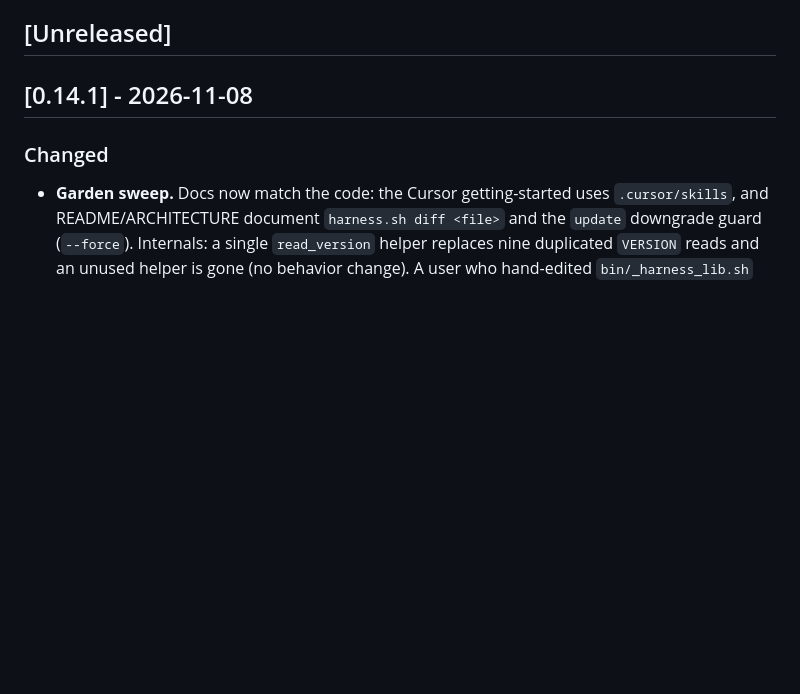
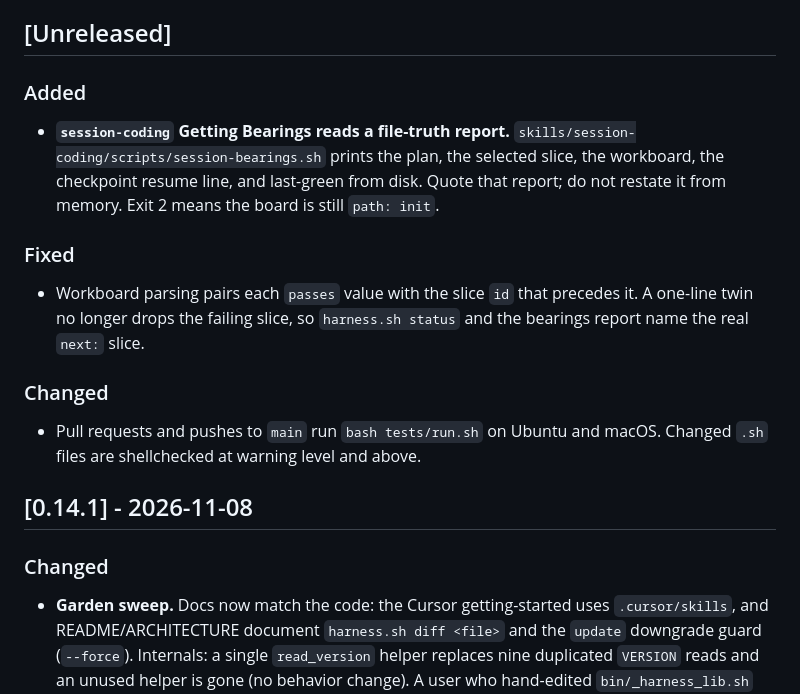
Before and after one commit to harness-mini/harness-mini, a Markdown page: CHANGELOG.md, the part around the change. GitHub-like rendering; blank space fills up the shorter version.

```diff
--- a/CHANGELOG.md
+++ b/CHANGELOG.md
@@ -6,6 +6,22 @@ All notable changes to harness-mini are recorded here. The format follows
 capabilities, PATCH fixes glue, MAJOR breaks the install layout or lock contract.
 
 ## [Unreleased]
+
+### Added
+- **`session-coding` Getting Bearings reads a file-truth report.**
+  `skills/session-coding/scripts/session-bearings.sh` prints the plan, the
+  selected slice, the workboard, the checkpoint resume line, and last-green
+  from disk. Quote that report; do not restate it from memory. Exit 2 means
+  the board is still `path: init`.
+
+### Fixed
+- Workboard parsing pairs each `passes` value with the slice `id` that
+  precedes it. A one-line twin no longer drops the failing slice, so
+  `harness.sh status` and the bearings report name the real `next:` slice.
+
+### Changed
+- Pull requests and pushes to `main` run `bash tests/run.sh` on Ubuntu and
+  macOS. Changed `.sh` files are shellchecked at warning level and above.
 
 ## [0.14.1] - 2026-11-08
 
```
Also changed, not shown: README.md (+7 -3 lines).
